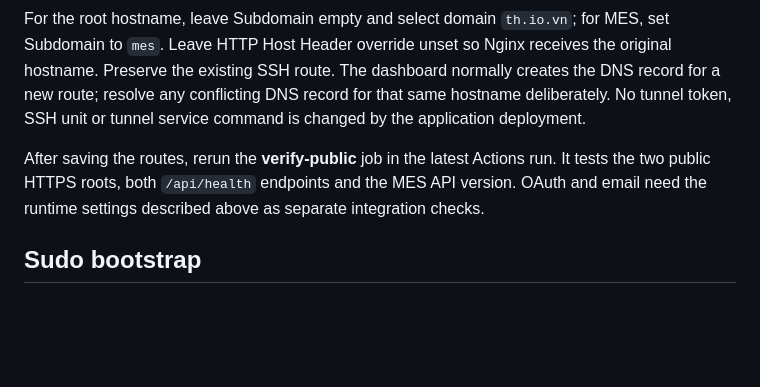
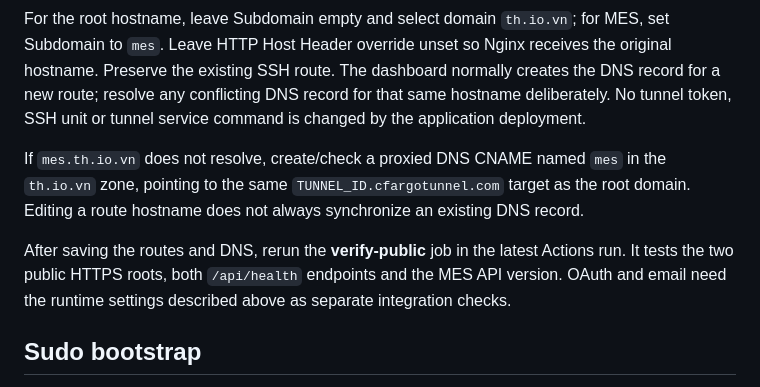
Before and after one commit to TuanPham0411/TH-Backup, a Markdown page: deploy/README.md, the part around the change. Drawn GitHub-style; blank space fills up the shorter version.

Commit message:
Document MES tunnel DNS record and route rename behavior [skip ci]

```diff
--- a/deploy/README.md
+++ b/deploy/README.md
@@ -38,7 +38,9 @@ In Cloudflare Zero Trust, open the **existing** tunnel under Networks → Tunnel
 
 For the root hostname, leave Subdomain empty and select domain `th.io.vn`; for MES, set Subdomain to `mes`. Leave HTTP Host Header override unset so Nginx receives the original hostname. Preserve the existing SSH route. The dashboard normally creates the DNS record for a new route; resolve any conflicting DNS record for that same hostname deliberately. No tunnel token, SSH unit or tunnel service command is changed by the application deployment.
 
-After saving the routes, rerun the **verify-public** job in the latest Actions run. It tests the two public HTTPS roots, both `/api/health` endpoints and the MES API version. OAuth and email need the runtime settings described above as separate integration checks.
+If `mes.th.io.vn` does not resolve, create/check a proxied DNS CNAME named `mes` in the `th.io.vn` zone, pointing to the same `TUNNEL_ID.cfargotunnel.com` target as the root domain. Editing a route hostname does not always synchronize an existing DNS record.
+
+After saving the routes and DNS, rerun the **verify-public** job in the latest Actions run. It tests the two public HTTPS roots, both `/api/health` endpoints and the MES API version. OAuth and email need the runtime settings described above as separate integration checks.
 
 ## Sudo bootstrap
 
```
